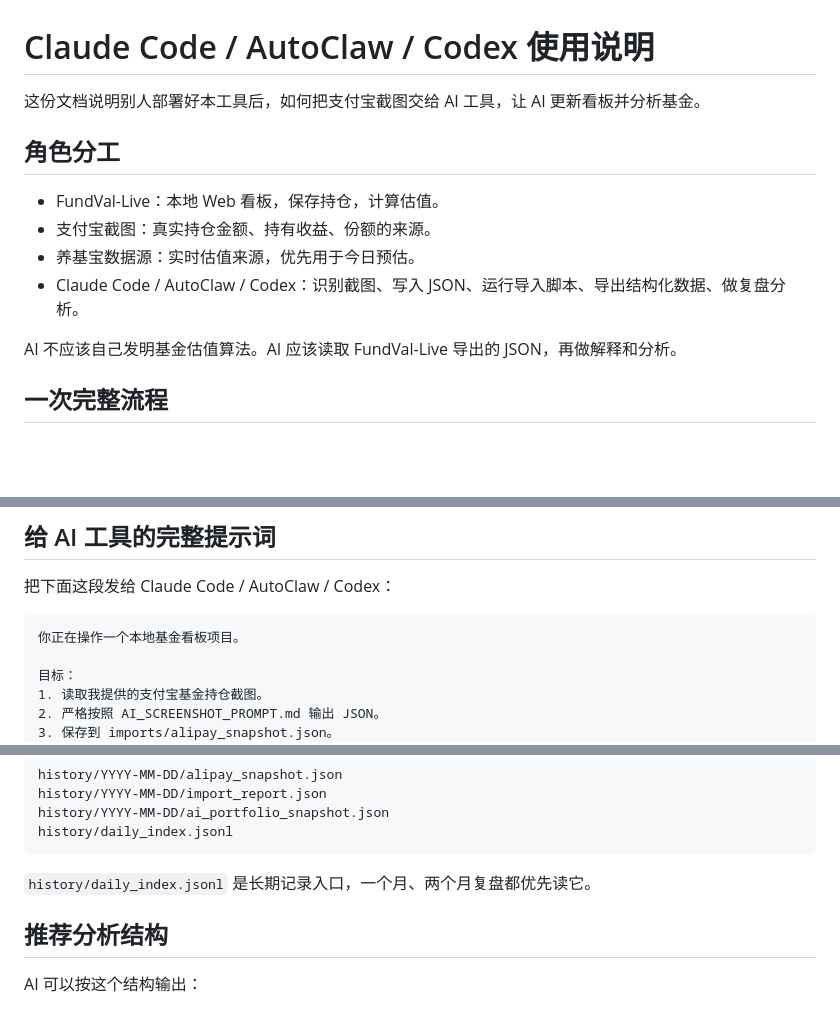
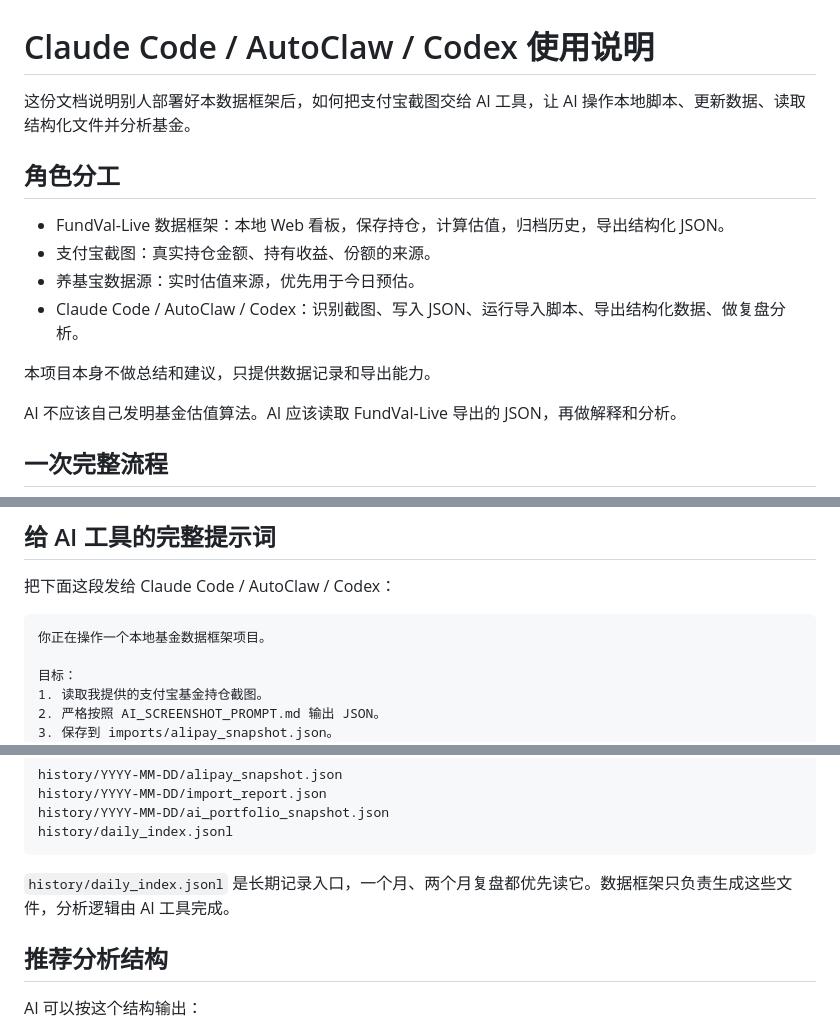
Before and after one commit to wangke531/fundval-ai-dashboard-toolkit, a Markdown page: AI_TOOL_USAGE.md, 3 parts joined by grey strips. Rendered like a GitHub page; blank space fills up the shorter version.

````diff
--- a/AI_TOOL_USAGE.md
+++ b/AI_TOOL_USAGE.md
@@ -1,13 +1,15 @@
 # Claude Code / AutoClaw / Codex 使用说明
 
-这份文档说明别人部署好本工具后，如何把支付宝截图交给 AI 工具，让 AI 更新看板并分析基金。
+这份文档说明别人部署好本数据框架后，如何把支付宝截图交给 AI 工具，让 AI 操作本地脚本、更新数据、读取结构化文件并分析基金。
 
 ## 角色分工
 
-- FundVal-Live：本地 Web 看板，保存持仓，计算估值。
+- FundVal-Live 数据框架：本地 Web 看板，保存持仓，计算估值，归档历史，导出结构化 JSON。
 - 支付宝截图：真实持仓金额、持有收益、份额的来源。
 - 养基宝数据源：实时估值来源，优先用于今日预估。
 - Claude Code / AutoClaw / Codex：识别截图、写入 JSON、运行导入脚本、导出结构化数据、做复盘分析。
+
+本项目本身不做总结和建议，只提供数据记录和导出能力。
 
 AI 不应该自己发明基金估值算法。AI 应该读取 FundVal-Live 导出的 JSON，再做解释和分析。
 
@@ -27,7 +29,7 @@ AI 不应该自己发明基金估值算法。AI 应该读取 FundVal-Live 导出
 把下面这段发给 Claude Code / AutoClaw / Codex：
 
 ```text
-你正在操作一个本地基金看板项目。
+你正在操作一个本地基金数据框架项目。
 
 目标：
 1. 读取我提供的支付宝基金持仓截图。
@@ -119,7 +121,7 @@ history/YYYY-MM-DD/ai_portfolio_snapshot.json
 history/daily_index.jsonl
 ```
 
-`history/daily_index.jsonl` 是长期记录入口，一个月、两个月复盘都优先读它。
+`history/daily_index.jsonl` 是长期记录入口，一个月、两个月复盘都优先读它。数据框架只负责生成这些文件，分析逻辑由 AI 工具完成。
 
 ## 推荐分析结构
 
````
Also changed, not shown: README.md (+6 -4 lines).
